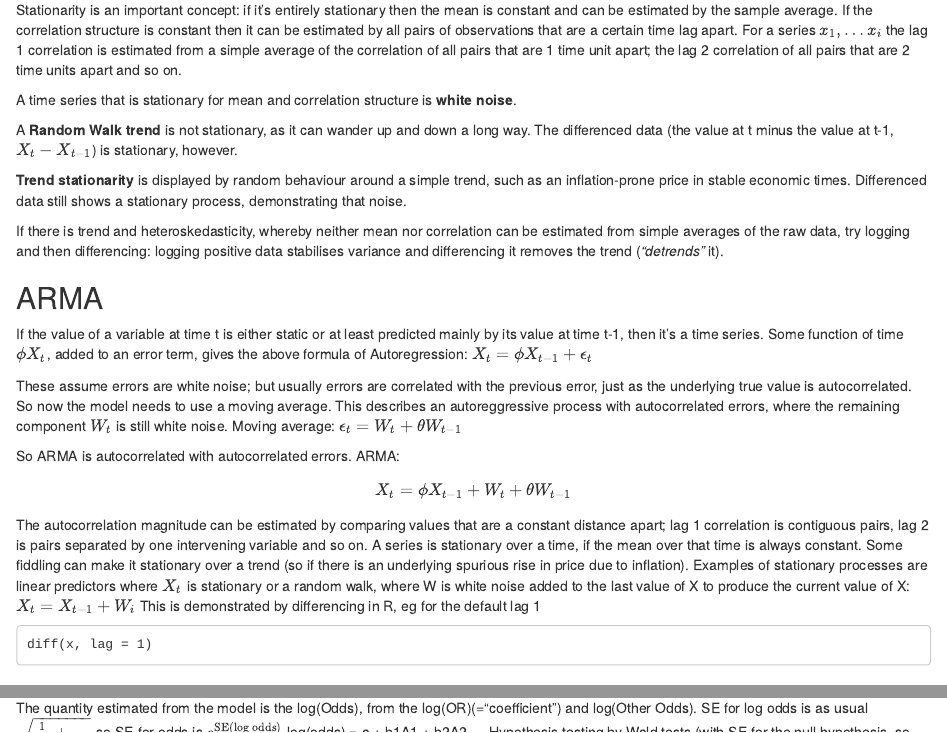
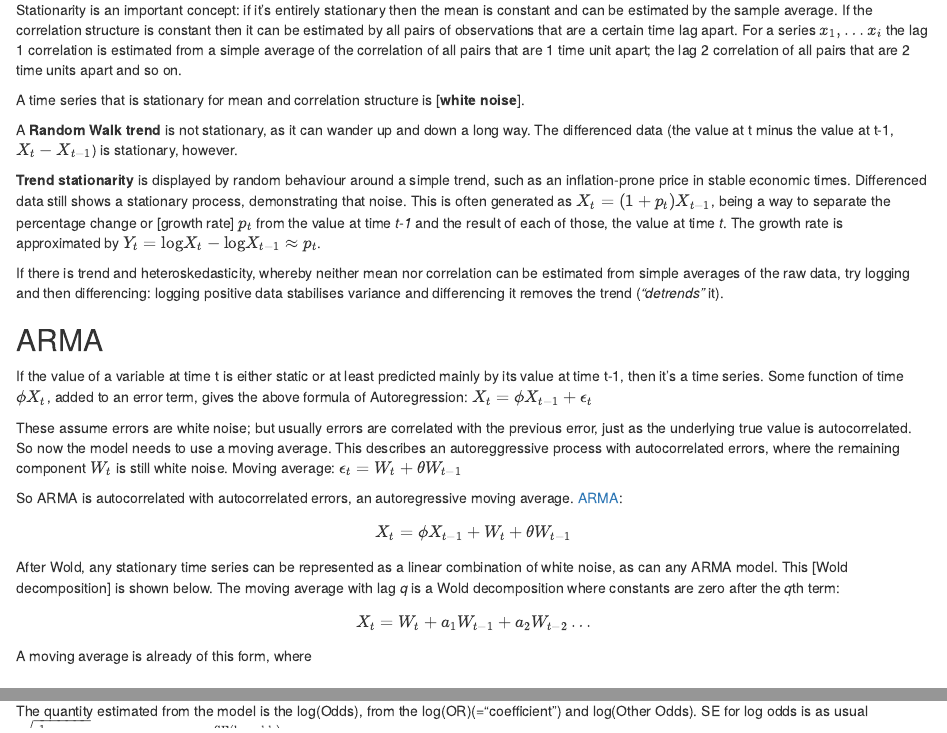
Before and after one commit to lewisfromlewis/EpiNotes, an R Markdown document (EpiNotes/EpiNotes.Rmd): the page in a window 1100 px wide, from 5020 px down, and a second part further down, joined at a grey line. Rendered offline with R 4.5, knitr and Pandoc, with nearby package versions; drawn as R Markdown's standard HTML page in place of the format the file asks for; some code elsewhere in the file could not run offline.

Commit message:
moving averages

````diff
--- a/EpiNotes/EpiNotes.Rmd
+++ b/EpiNotes/EpiNotes.Rmd
@@ -993,11 +993,11 @@ Autocorrelation can be estimated from the correlation coefficient between the ti
 ## Stationarity
 Stationarity is an important concept: if it's entirely stationary then the mean is constant and can be estimated by the sample average. If the correlation structure is constant then it can be estimated by all pairs of observations that are a certain time lag apart. For a series $x_1, \dots x_i$ the lag 1 correlation is estimated from a simple average of the correlation of all pairs that are 1 time unit apart; the lag 2 correlation of all pairs that are 2 time units apart and so on.
 
-A time series that is stationary for mean and correlation structure is **white noise**.
+A time series that is stationary for mean and correlation structure is [**white noise**].
 
 A **Random Walk trend** is not stationary, as it can wander up and down a long way. The differenced data (the value at t minus the value at t-1, $X_t - X_{t-1}$) is stationary, however.
 
-**Trend stationarity** is displayed by random behaviour around a simple trend, such as an inflation-prone price in stable economic times. Differenced data still shows a stationary process, demonstrating that noise.
+**Trend stationarity** is displayed by random behaviour around a simple trend, such as an inflation-prone price in stable economic times. Differenced data still shows a stationary process, demonstrating that noise. This is often generated as $X_t = (1 + p_t)X_{t-1}$, being a way to separate the percentage change or [growth rate] $p_t$ from the value at time *t-1* and the result of each of those, the value at time *t*. The growth rate is approximated by $Y_t = \mathrm{log} X_t - \mathrm{log} X_{t-1} \approx p_t$.
 
 If there is trend and heteroskedasticity, whereby neither mean nor correlation can be estimated from simple averages of the raw data, try logging and then differencing: logging positive data stabilises variance and differencing it removes the trend (*"detrends"* it).
 
@@ -1009,15 +1009,12 @@ $X_t = \phi X_{t-1} + \epsilon_t$
 These assume errors are white noise; but usually errors are correlated with the previous error, just as the underlying true value is autocorrelated.  So now the model needs to use a moving average. This describes an autoreggressive process with autocorrelated errors, where the remaining component $W_t$ is still white noise. Moving average:
 $\epsilon_t = W_t + \theta W_{t-1}$
 
-So ARMA is autocorrelated with autocorrelated errors. ARMA:
+So ARMA is autocorrelated with autocorrelated errors, an autoregressive moving average. [ARMA]:
 $$X_t = \phi X_{t-1} + W_t + \theta W_{t-1}$$
 
-The autocorrelation magnitude can be estimated by comparing values that are a constant distance apart; lag 1 correlation is contiguous pairs, lag 2 is pairs separated by one intervening variable and so on. A series is stationary over a time, if the mean over that time is always constant. Some fiddling can make it stationary over a trend (so if there is an underlying spurious rise in price due to inflation). Examples of stationary processes are linear predictors where $X_t$ is stationary or a random walk, where W is white noise added to the last value of X to produce the current value of X:
-$X_t = X_{t-1} + W_i$
-This is demonstrated by differencing in R, eg for the default lag 1
-```
-diff(x, lag = 1)
-```
+After Wold, any stationary time series can be represented as a linear combination of white noise, as can any ARMA model. This [Wold decomposition] is shown below. The moving average with lag *q* is a Wold decomposition where constants are zero after the *q*th term:
+$$X_t = W_t + a_1W_{t-1} + a_2 W_{t-2} \dots$$
+A moving average is already of this form, where
 
 # Multiple testing
 
````
